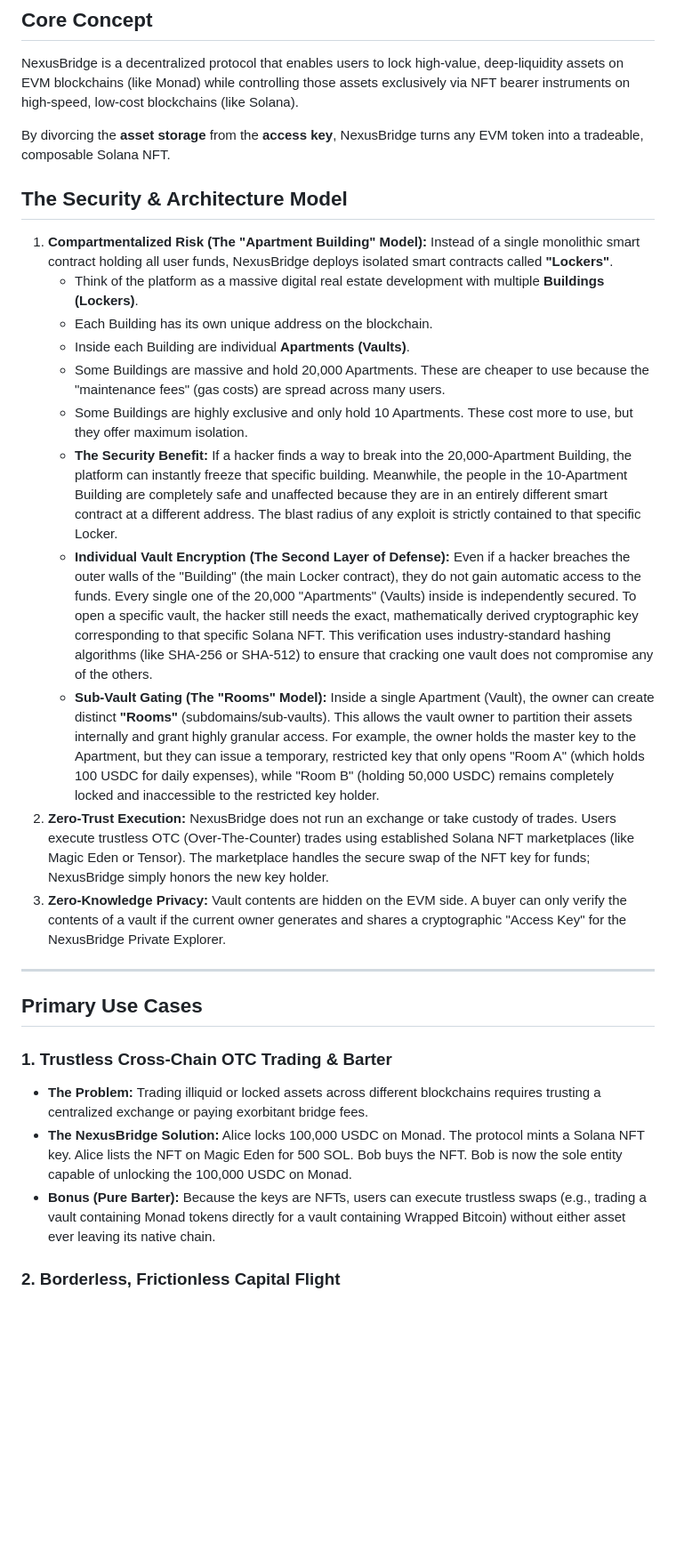
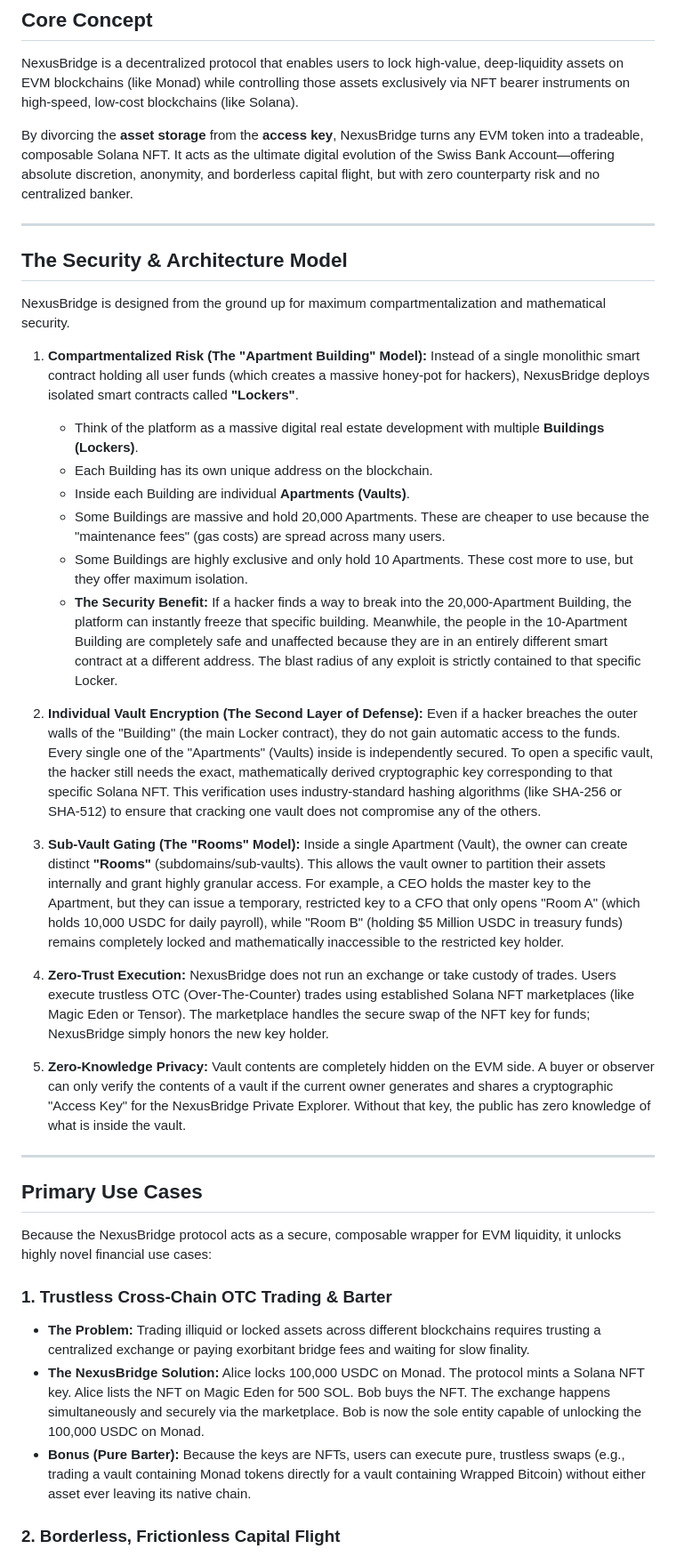
Before and after one commit to thesolelane/monasol-protocol, a Markdown page: CONCEPT.md, the part around one of its changes. Shown at 89% size. Rendered like a GitHub page; blank space fills up the shorter version.

```diff
--- a/CONCEPT.md
+++ b/CONCEPT.md
@@ -3,29 +3,39 @@
 ## Core Concept
 NexusBridge is a decentralized protocol that enables users to lock high-value, deep-liquidity assets on EVM blockchains (like Monad) while controlling those assets exclusively via NFT bearer instruments on high-speed, low-cost blockchains (like Solana).
 
-By divorcing the **asset storage** from the **access key**, NexusBridge turns any EVM token into a tradeable, composable Solana NFT.
+By divorcing the **asset storage** from the **access key**, NexusBridge turns any EVM token into a tradeable, composable Solana NFT. It acts as the ultimate digital evolution of the Swiss Bank Account—offering absolute discretion, anonymity, and borderless capital flight, but with zero counterparty risk and no centralized banker.
+
+---
 
 ## The Security & Architecture Model
 
-1. **Compartmentalized Risk (The "Apartment Building" Model):** Instead of a single monolithic smart contract holding all user funds, NexusBridge deploys isolated smart contracts called **"Lockers"**.
+NexusBridge is designed from the ground up for maximum compartmentalization and mathematical security.
+
+1. **Compartmentalized Risk (The "Apartment Building" Model):** Instead of a single monolithic smart contract holding all user funds (which creates a massive honey-pot for hackers), NexusBridge deploys isolated smart contracts called **"Lockers"**.
    * Think of the platform as a massive digital real estate development with multiple **Buildings (Lockers)**.
    * Each Building has its own unique address on the blockchain.
    * Inside each Building are individual **Apartments (Vaults)**.
    * Some Buildings are massive and hold 20,000 Apartments. These are cheaper to use because the "maintenance fees" (gas costs) are spread across many users.
    * Some Buildings are highly exclusive and only hold 10 Apartments. These cost more to use, but they offer maximum isolation.
    * **The Security Benefit:** If a hacker finds a way to break into the 20,000-Apartment Building, the platform can instantly freeze that specific building. Meanwhile, the people in the 10-Apartment Building are completely safe and unaffected because they are in an entirely different smart contract at a different address. The blast radius of any exploit is strictly contained to that specific Locker.
-   * **Individual Vault Encryption (The Second Layer of Defense):** Even if a hacker breaches the outer walls of the "Building" (the main Locker contract), they do not gain automatic access to the funds. Every single one of the 20,000 "Apartments" (Vaults) inside is independently secured. To open a specific vault, the hacker still needs the exact, mathematically derived cryptographic key corresponding to that specific Solana NFT. This verification uses industry-standard hashing algorithms (like SHA-256 or SHA-512) to ensure that cracking one vault does not compromise any of the others.
-   * **Sub-Vault Gating (The "Rooms" Model):** Inside a single Apartment (Vault), the owner can create distinct **"Rooms"** (subdomains/sub-vaults). This allows the vault owner to partition their assets internally and grant highly granular access. For example, the owner holds the master key to the Apartment, but they can issue a temporary, restricted key that only opens "Room A" (which holds 100 USDC for daily expenses), while "Room B" (holding 50,000 USDC) remains completely locked and inaccessible to the restricted key holder.
-2. **Zero-Trust Execution:** NexusBridge does not run an exchange or take custody of trades. Users execute trustless OTC (Over-The-Counter) trades using established Solana NFT marketplaces (like Magic Eden or Tensor). The marketplace handles the secure swap of the NFT key for funds; NexusBridge simply honors the new key holder.
-3. **Zero-Knowledge Privacy:** Vault contents are hidden on the EVM side. A buyer can only verify the contents of a vault if the current owner generates and shares a cryptographic "Access Key" for the NexusBridge Private Explorer.
+
+2. **Individual Vault Encryption (The Second Layer of Defense):** Even if a hacker breaches the outer walls of the "Building" (the main Locker contract), they do not gain automatic access to the funds. Every single one of the "Apartments" (Vaults) inside is independently secured. To open a specific vault, the hacker still needs the exact, mathematically derived cryptographic key corresponding to that specific Solana NFT. This verification uses industry-standard hashing algorithms (like SHA-256 or SHA-512) to ensure that cracking one vault does not compromise any of the others.
+
+3. **Sub-Vault Gating (The "Rooms" Model):** Inside a single Apartment (Vault), the owner can create distinct **"Rooms"** (subdomains/sub-vaults). This allows the vault owner to partition their assets internally and grant highly granular access. For example, a CEO holds the master key to the Apartment, but they can issue a temporary, restricted key to a CFO that only opens "Room A" (which holds 10,000 USDC for daily payroll), while "Room B" (holding $5 Million USDC in treasury funds) remains completely locked and mathematically inaccessible to the restricted key holder.
+
+4. **Zero-Trust Execution:** NexusBridge does not run an exchange or take custody of trades. Users execute trustless OTC (Over-The-Counter) trades using established Solana NFT marketplaces (like Magic Eden or Tensor). The marketplace handles the secure swap of the NFT key for funds; NexusBridge simply honors the new key holder.
+
+5. **Zero-Knowledge Privacy:** Vault contents are completely hidden on the EVM side. A buyer or observer can only verify the contents of a vault if the current owner generates and shares a cryptographic "Access Key" for the NexusBridge Private Explorer. Without that key, the public has zero knowledge of what is inside the vault.
 
 ---
 
 ## Primary Use Cases
 
+Because the NexusBridge protocol acts as a secure, composable wrapper for EVM liquidity, it unlocks highly novel financial use cases:
+
 ### 1. Trustless Cross-Chain OTC Trading & Barter
-* **The Problem:** Trading illiquid or locked assets across different blockchains requires trusting a centralized exchange or paying exorbitant bridge fees.
-* **The NexusBridge Solution:** Alice locks 100,000 USDC on Monad. The protocol mints a Solana NFT key. Alice lists the NFT on Magic Eden for 500 SOL. Bob buys the NFT. Bob is now the sole entity capable of unlocking the 100,000 USDC on Monad.
-* **Bonus (Pure Barter):** Because the keys are NFTs, users can execute trustless swaps (e.g., trading a vault containing Monad tokens directly for a vault containing Wrapped Bitcoin) without either asset ever leaving its native chain.
+* **The Problem:** Trading illiquid or locked assets across different blockchains requires trusting a centralized exchange or paying exorbitant bridge fees and waiting for slow finality.
+* **The NexusBridge Solution:** Alice locks 100,000 USDC on Monad. The protocol mints a Solana NFT key. Alice lists the NFT on Magic Eden for 500 SOL. Bob buys the NFT. The exchange happens simultaneously and securely via the marketplace. Bob is now the sole entity capable of unlocking the 100,000 USDC on Monad.
+* **Bonus (Pure Barter):** Because the keys are NFTs, users can execute pure, trustless swaps (e.g., trading a vault containing Monad tokens directly for a vault containing Wrapped Bitcoin) without either asset ever leaving its native chain.
 
 ### 2. Borderless, Frictionless Capital Flight
```
Also changed, not shown: other parts of CONCEPT.md (+8 -8 lines).
